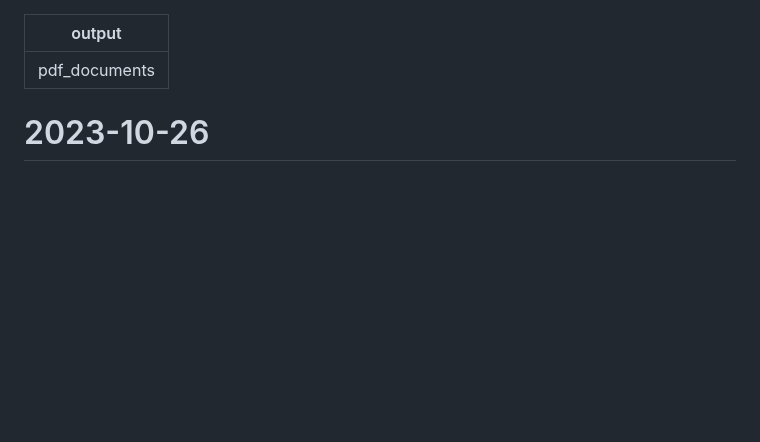
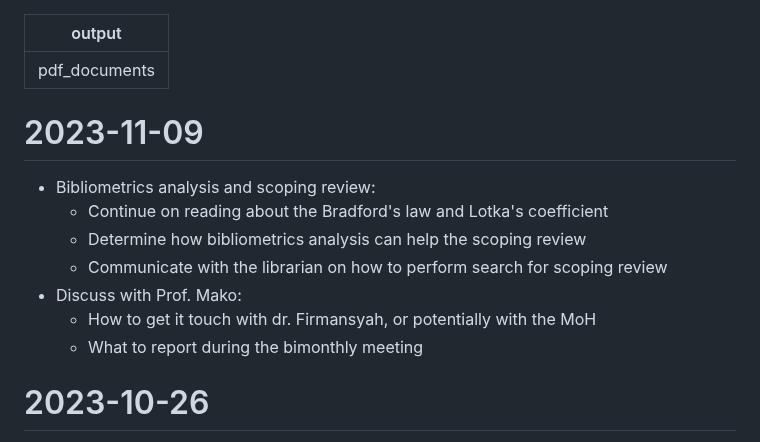
Before and after one commit to namakala/journey-log, a Markdown page: task.md, the part around the change. Rendered like a GitHub page; blank space fills up the shorter version.

Commit message:
Add weekly discussion

```diff
--- a/task.md
+++ b/task.md
@@ -1,6 +1,16 @@
 ---
 output: pdf_documents
 ---
+
+# 2023-11-09
+
+- Bibliometrics analysis and scoping review:
+  - Continue on reading about the Bradford's law and Lotka's coefficient
+  - Determine how bibliometrics analysis can help the scoping review
+  - Communicate with the librarian on how to perform search for scoping review
+- Discuss with Prof. Mako:
+  - How to get it touch with dr. Firmansyah, or potentially with the MoH
+  - What to report during the bimonthly meeting
 
 # 2023-10-26
 
```
